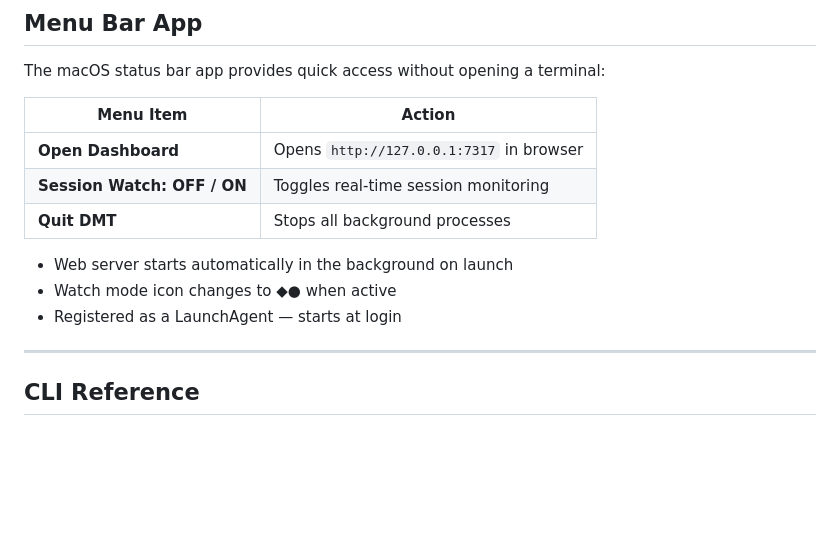
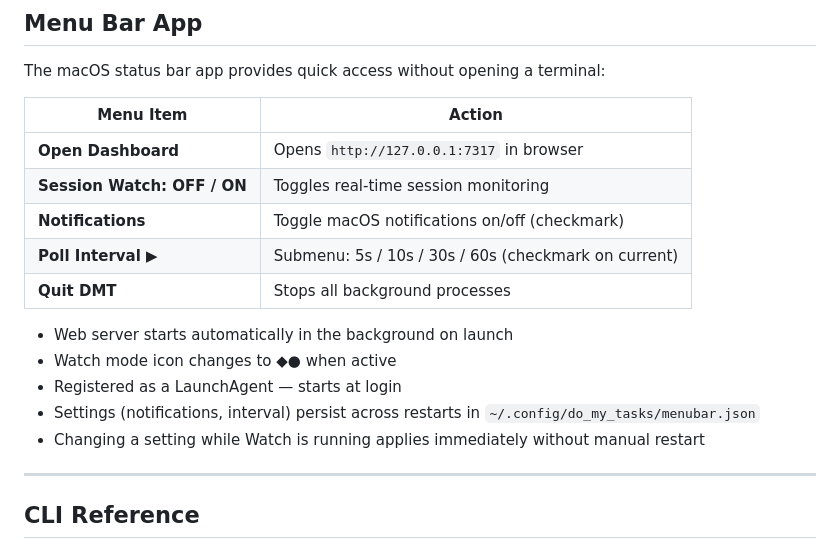
Before and after one commit to HuanSuh/do-my-tasks, a Markdown page: README.md, the part around the change. Drawn GitHub-style; blank space fills up the shorter version.

```diff
--- a/README.md
+++ b/README.md
@@ -109,11 +109,15 @@ The macOS status bar app provides quick access without opening a terminal:
 |-----------|--------|
 | **Open Dashboard** | Opens `http://127.0.0.1:7317` in browser |
 | **Session Watch: OFF / ON** | Toggles real-time session monitoring |
+| **Notifications** | Toggle macOS notifications on/off (checkmark) |
+| **Poll Interval ▶** | Submenu: 5s / 10s / 30s / 60s (checkmark on current) |
 | **Quit DMT** | Stops all background processes |
 
 - Web server starts automatically in the background on launch
 - Watch mode icon changes to **◆●** when active
 - Registered as a LaunchAgent — starts at login
+- Settings (notifications, interval) persist across restarts in `~/.config/do_my_tasks/menubar.json`
+- Changing a setting while Watch is running applies immediately without manual restart
 
 ---
 
```
Also changed, not shown: README.ko.md (+4 -0 lines).
